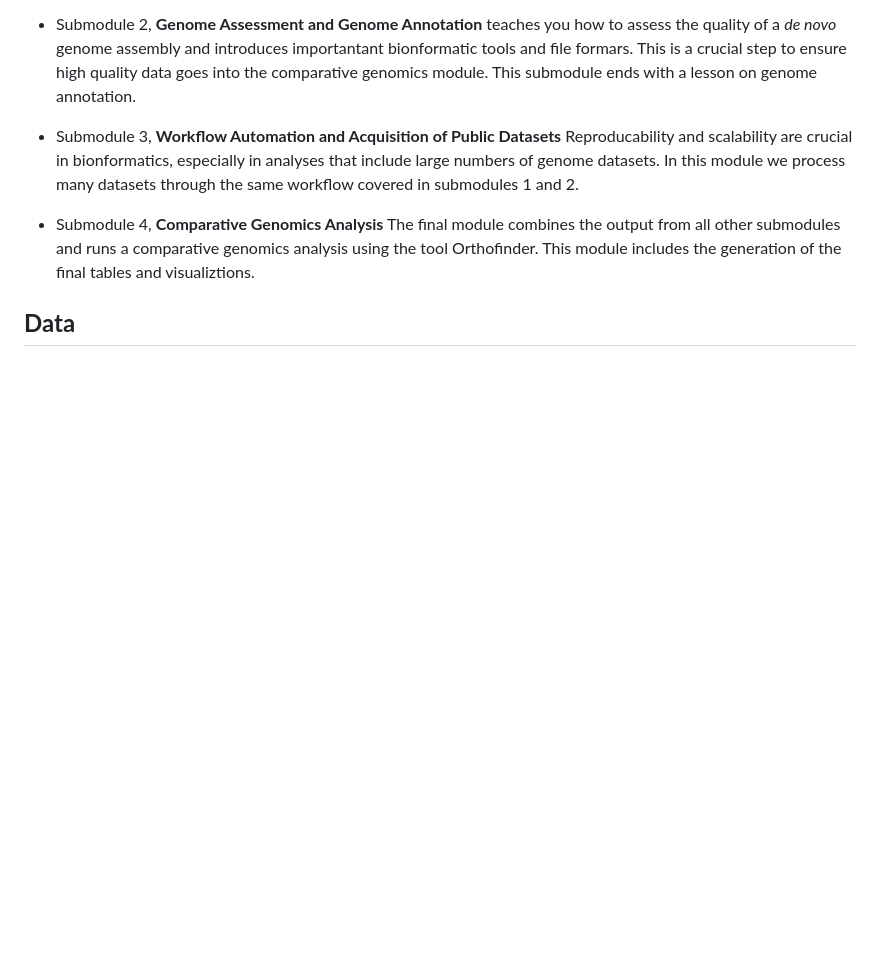
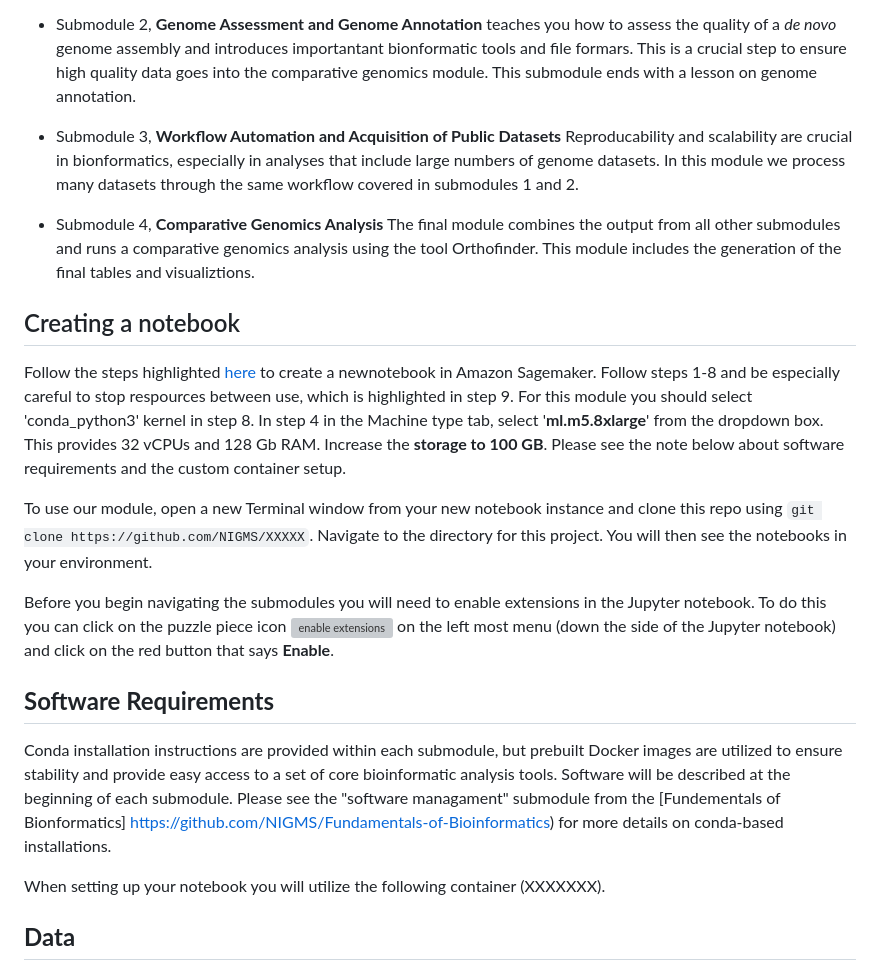
Before and after one commit to Joseph7e/Genome-Sequencing-and-Comparative-Genomic-Analysis, a Markdown page: README.md, the part around the change printed below. Rendered like a GitHub page; blank space fills up the shorter version; grey boxes are pictures that could not be loaded.

```diff
--- a/README.md
+++ b/README.md
@@ -65,5 +45,20 @@ Conda installation instructions are provided, but prebuilt Docker images are uti
 + Submodule 4, **Comparative Genomics Analysis** The final module combines the output from all other submodules and runs a comparative genomics analysis using the tool Orthofinder. This module includes the generation of the final tables and visualiztions.
 
 
+## Creating a notebook
+
+Follow the steps highlighted [here](https://github.com/NIGMS/NIGMS-Sandbox/blob/main/docs/HowToCreateAWSSagemakerNotebooks.md) to create a newnotebook in Amazon Sagemaker. Follow steps 1-8 and be especially careful to stop respources between use, which is highlighted in step 9. For this module you should select 'conda_python3' kernel in step 8. In step 4 in the Machine type tab, select '**ml.m5.8xlarge**' from the dropdown box. This provides 32 vCPUs and 128 Gb RAM. Increase the **storage to 100 GB**. Please see the note below about software requirements and the custom container setup.
+
+To use our module, open a new Terminal window from your new notebook instance and clone this repo using `git clone https://github.com/NIGMS/XXXXX`. Navigate to the directory for this project. You will then see the notebooks in your environment.
+
+Before you begin navigating the submodules you will need to enable extensions in the Jupyter notebook. To do this you can click on the puzzle piece icon ![enable extensions](images/extension.png) on the left most menu (down the side of the Jupyter notebook) and click on the red button that says **Enable**.
+
+
+## **Software Requirements**
+
+Conda installation instructions are provided within each submodule, but prebuilt Docker images are utilized to ensure stability and provide easy access to a set of core bioinformatic analysis tools. Software will be described at the beginning of each submodule. Please see the "software managament" submodule from the [Fundementals of Bionformatics] https://github.com/NIGMS/Fundamentals-of-Bioinformatics) for more details on conda-based installations.
+
+When setting up your notebook you will utilize the following container (XXXXXXX).
+
 ## **Data**
 
```
Also changed, not shown: other parts of README.md (+3 -23 lines).
